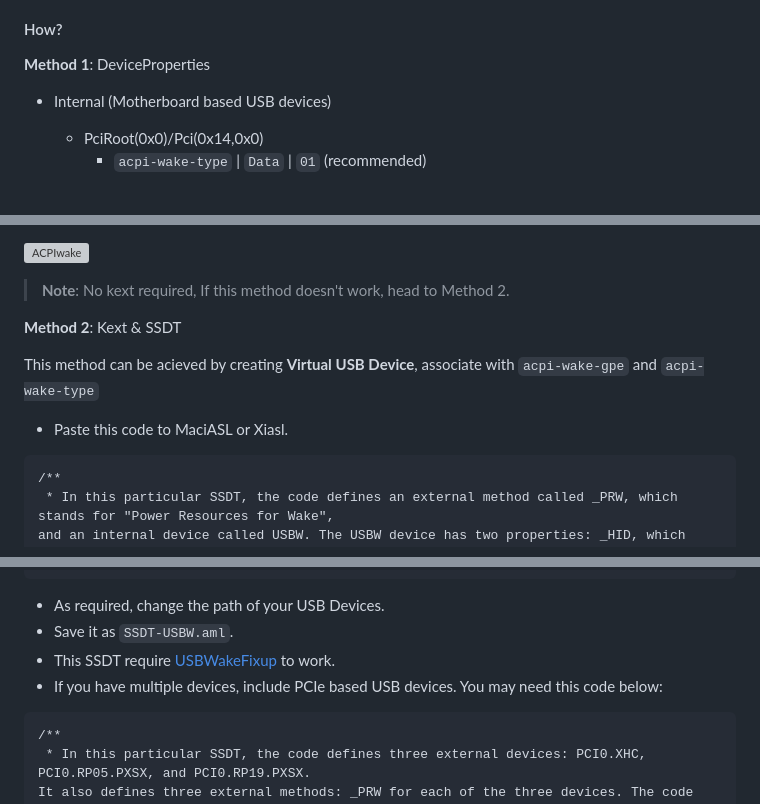
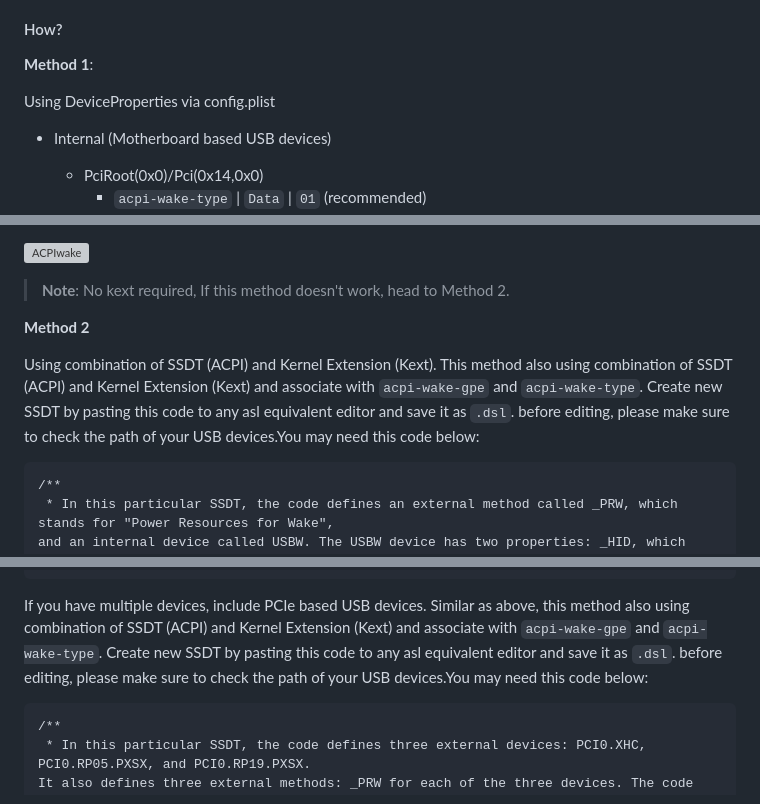
Before and after one commit to iamyounix/msimagb460_tomahawk, a Markdown page: Guide/USB Keyboard Wake/USB Keyboard Wake.md, 3 parts joined by grey strips. Rendered like a GitHub page; blank space fills up the shorter version; grey boxes are pictures that could not be loaded.

````diff
--- a/Guide/USB Keyboard Wake/USB Keyboard Wake.md
+++ b/Guide/USB Keyboard Wake/USB Keyboard Wake.md
@@ -17,7 +17,9 @@
 
 #### How?
 
-**Method 1**: DeviceProperties
+**Method 1**:
+
+Using DeviceProperties via config.plist
 
 - Internal (Motherboard based USB devices)
   - PciRoot(0x0)/Pci(0x14,0x0)
@@ -33,11 +35,9 @@
 
 > **Note**: No kext required, If this method doesn't work, head to Method 2.
 
-**Method 2**: Kext & SSDT
+**Method 2**
 
-This method can be acieved by creating **Virtual USB Device**, associate with `acpi-wake-gpe` and `acpi-wake-type`
-
-- Paste this code to MaciASL or Xiasl.
+Using combination of SSDT (ACPI) and Kernel Extension (Kext). This method also using combination of SSDT (ACPI) and Kernel Extension (Kext) and associate with `acpi-wake-gpe` and `acpi-wake-type`. Create new SSDT by pasting this code to any asl equivalent editor and save it as `.dsl`. before editing, please make sure to check the path of your USB devices.You may need this code below:
 
 ```asl
 /**
@@ -71,10 +71,7 @@ DefinitionBlock ("", "SSDT", 2, "OSY86 ", "USBW", 0x00001000)
 }
 ```
 
-- As required, change the path of your USB Devices.
-- Save it as `SSDT-USBW.aml`.
-- This SSDT require [USBWakeFixup](https://github.com/osy/USBWakeFixup) to work.
-- If you have multiple devices, include PCIe based USB devices. You may need this code below:
+If you have multiple devices, include PCIe based USB devices. Similar as above, this method also using combination of SSDT (ACPI) and Kernel Extension (Kext) and associate with `acpi-wake-gpe` and `acpi-wake-type`. Create new SSDT by pasting this code to any asl equivalent editor and save it as `.dsl`. before editing, please make sure to check the path of your USB devices.You may need this code below:
 
 ```asl
 /**
````
